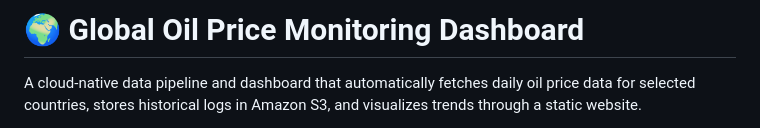
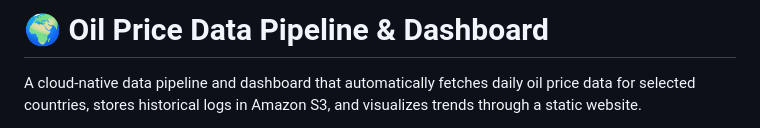
Before and after one commit to TechWithHer/oil_prices_dashboard, a Markdown page: README.md, the part around the change. Drawn GitHub-style.

```diff
--- a/README.md
+++ b/README.md
@@ -1,4 +1,4 @@
-# 🌍 Global Oil Price Monitoring Dashboard
+# 🌍 Oil Price Data Pipeline & Dashboard
 
 A cloud-native data pipeline and dashboard that automatically fetches daily oil price data for selected countries, stores historical logs in Amazon S3, and visualizes trends through a static website.
 
```
